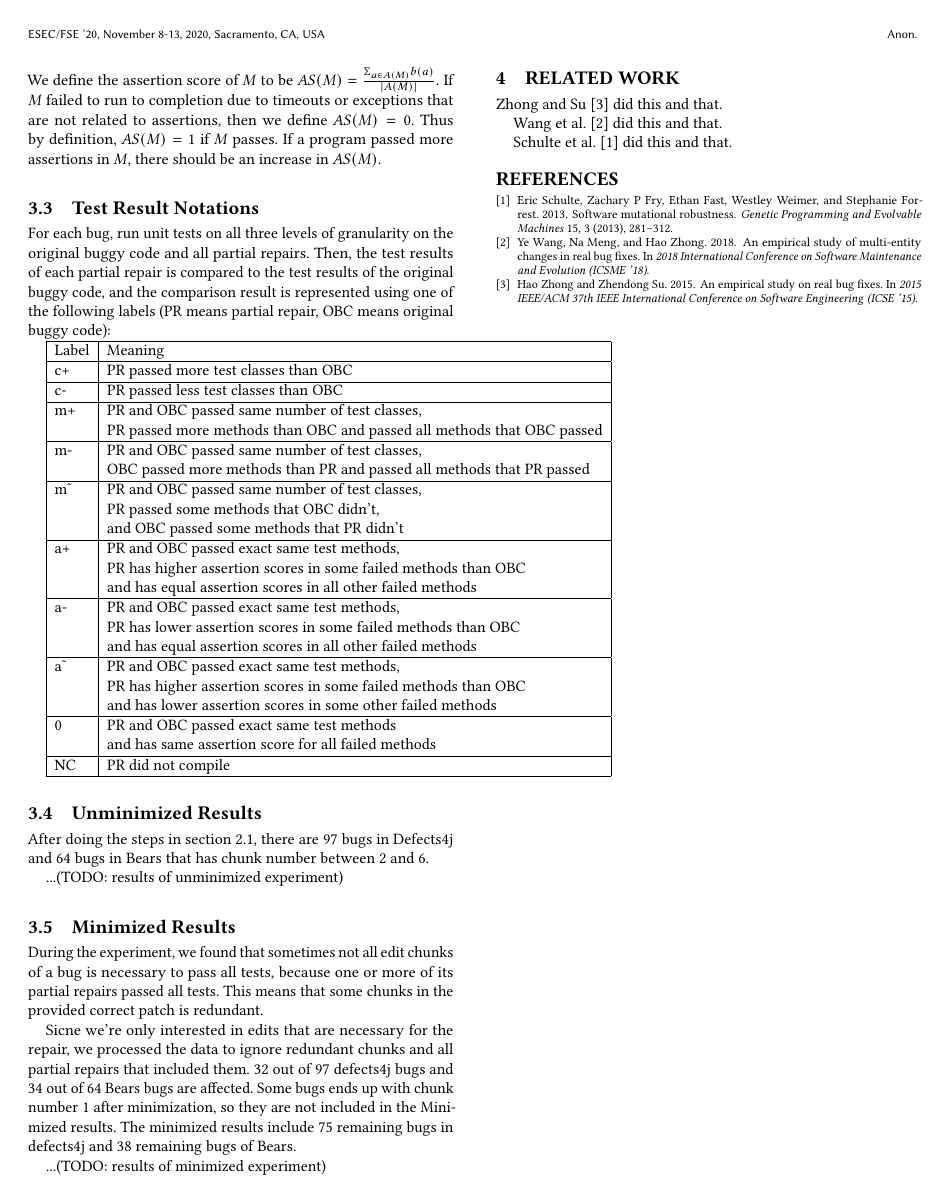
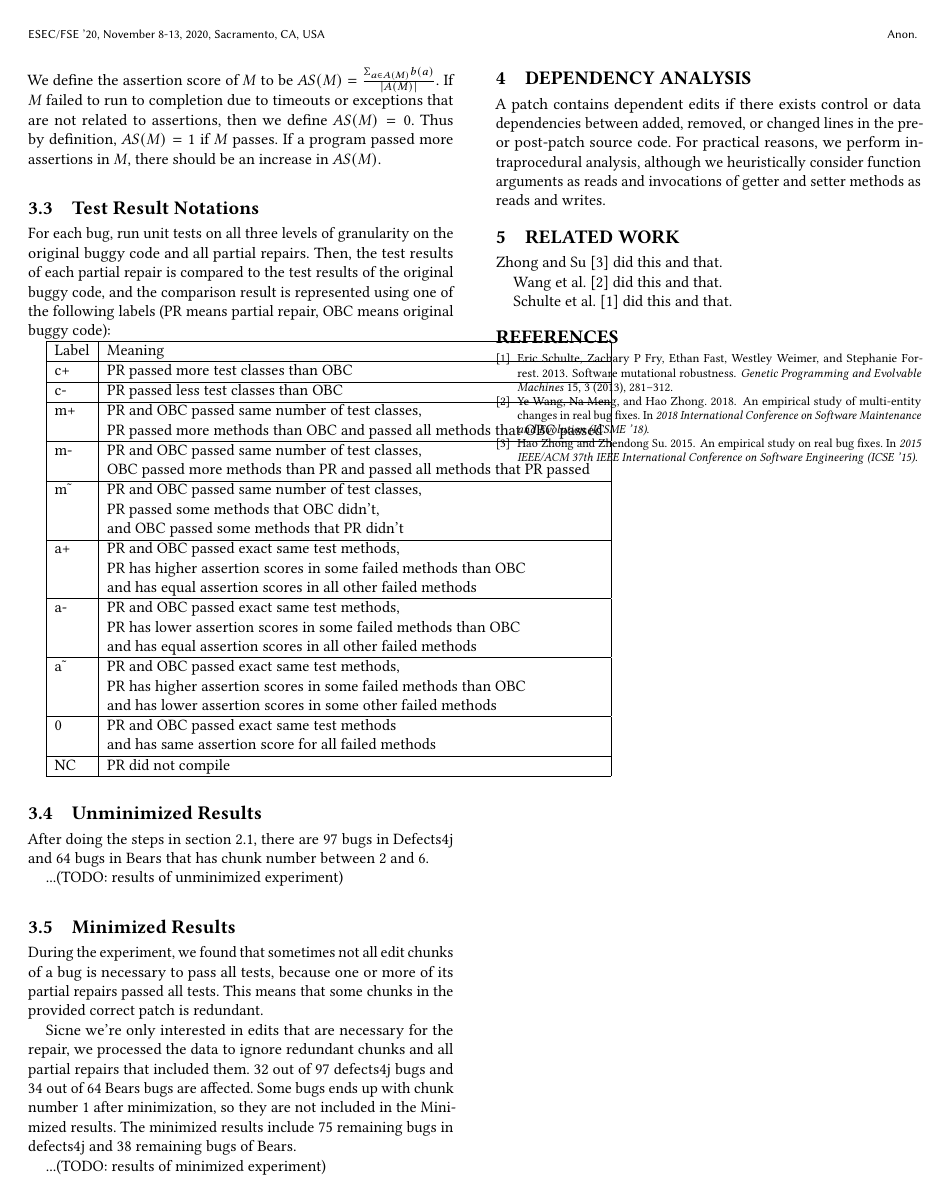
Before and after one commit to squaresLab/MultiEdit_Experiments, a LaTeX paper (paper/fse2020-multi-edit-bugs.tex): page 2 of 2. Compiled offline with pdfLaTeX.

Commit message:
add description of dependency analysis

```diff
--- a/paper/fse2020-multi-edit-bugs.tex
+++ b/paper/fse2020-multi-edit-bugs.tex
@@ -158,6 +157,14 @@
 
 ...(TODO: results of minimized experiment)
 
+\section{Dependency Analysis}
+
+A patch contains dependent edits if there exists control or data dependencies
+between added, removed, or changed lines in the pre- or post-patch
+source code. For practical reasons, we perform intraprocedural analysis,
+although we heuristically consider function arguments as reads
+and invocations of getter and setter methods as reads and writes.
+
 \section{Related Work}
 Zhong and Su~\cite{zhong2015} did this and that.
 
```
Also changed, not shown: paper/fse2020-multi-edit-bugs.tex (1 more changed lines).
